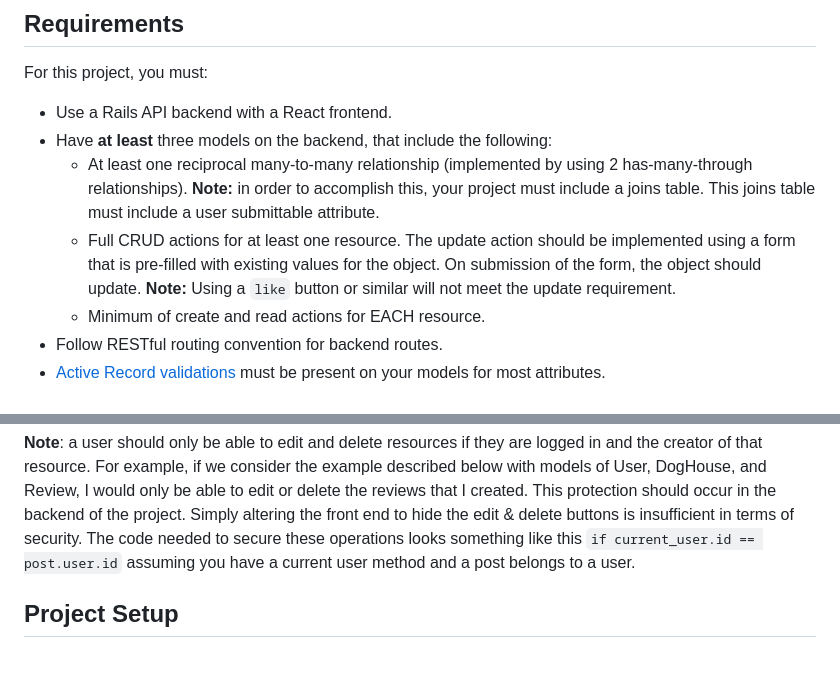
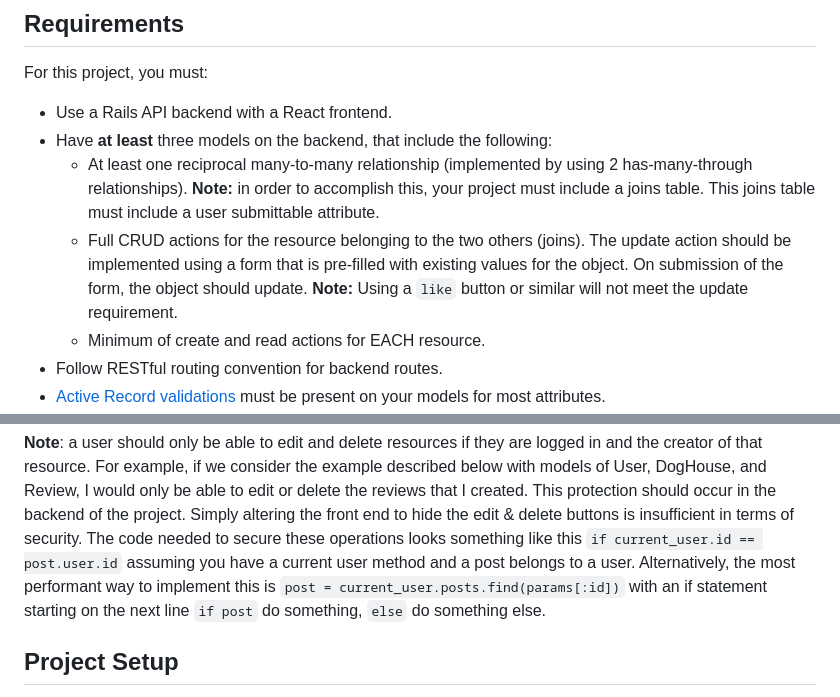
Before and after one commit to learn-co-curriculum/phase-4-project-guidelines, a Markdown page: README.md, 2 parts joined by grey strips. GitHub-like rendering; blank space fills up the shorter version.

Commit message:
crud update

```diff
--- a/README.md
+++ b/README.md
@@ -34,10 +34,10 @@ For this project, you must:
     has-many-through relationships). **Note:** in order to accomplish this, your
     project must include a joins table. This joins table must include a user
     submittable attribute.
-  - Full CRUD actions for at least one resource. The update action should be
-    implemented using a form that is pre-filled with existing values for the
-    object. On submission of the form, the object should update. **Note:** Using
-    a `like` button or similar will not meet the update requirement.
+  - Full CRUD actions for the resource belonging to the two others (joins).
+    The update action should be implemented using a form that is pre-filled with
+    existing values for the object. On submission of the form, the object should update.
+    **Note:** Using a `like` button or similar will not meet the update requirement.
   - Minimum of create and read actions for EACH resource.
 - Follow RESTful routing convention for backend routes.
 - [Active Record validations](https://guides.rubyonrails.org/active_record_validations.html)
@@ -68,7 +68,9 @@ be able to edit or delete the reviews that I created. This protection should occ
 in the backend of the project. Simply altering the front end to hide the edit & delete
 buttons is insufficient in terms of security. The code needed to secure these operations
 looks something like this `if current_user.id == post.user.id` assuming you have a
-current user method and a post belongs to a user.
+current user method and a post belongs to a user. Alternatively, the most performant way
+to implement this is `post = current_user.posts.find(params[:id])` with an if statement
+starting on the next line `if post` do something, `else` do something else.
 
 ## Project Setup
 
```
